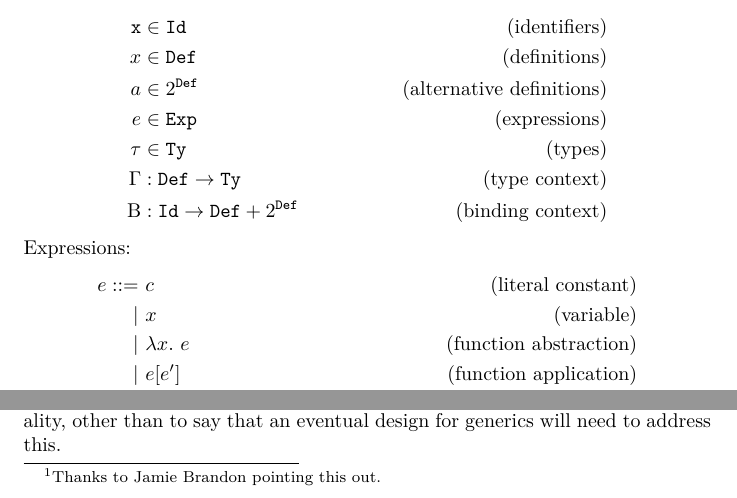
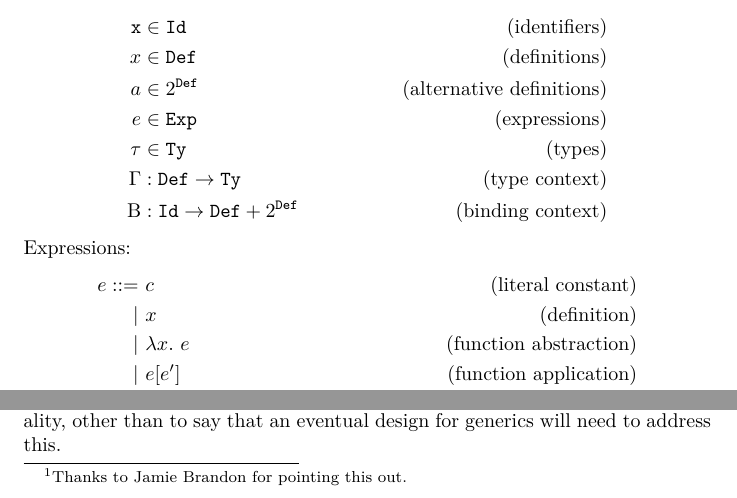
Before and after one commit to peterhj/merwyn, a LaTeX paper (docs/rfcs/alt/alt.tex): two parts of pages 2 and 3 of 4, joined at a grey line, cut so that both start at the same text. Compiled offline with XeLaTeX.

Commit message:
Fix typos.

```diff
--- a/docs/rfcs/alt/alt.tex
+++ b/docs/rfcs/alt/alt.tex
@@ -96,7 +96,7 @@
 \begin{align*}
   e ::=
    ~& c & \text{(literal constant)} \\
-  |~& x & \text{(variable)} \\
+  |~& x & \text{(definition)} \\
   |~& \lambda x .~e & \text{(function abstraction)} \\
   |~& e[e'] & \text{(function application)} \\
   |~& \texttt{let x = $e$ in $e'$} & \text{(let-binding)} \\
@@ -158,7 +158,7 @@
 
 A corollary to the monomorphic limitation of alternatives is that
 lexical, monomorphic alternatives can hinder \emph{compositionality}.%
-\footnote{Thanks to Jamie Brandon pointing this out.}
+\footnote{Thanks to Jamie Brandon for pointing this out.}
 The current design of alternatives does not have a satisfactory answer to
 the question of compositionality, other than to say that an eventual design
 for generics will need to address this.
```
Also changed, not shown: docs/rfcs/alt/alt.pdf.
